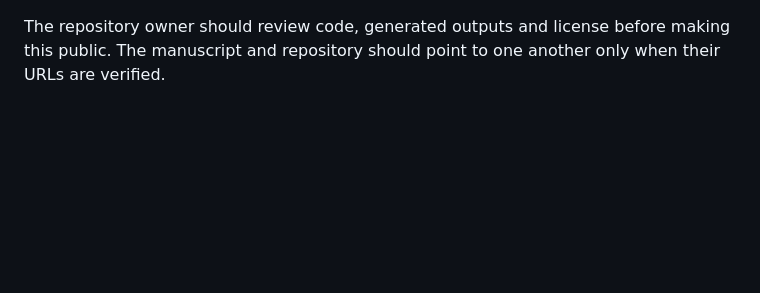
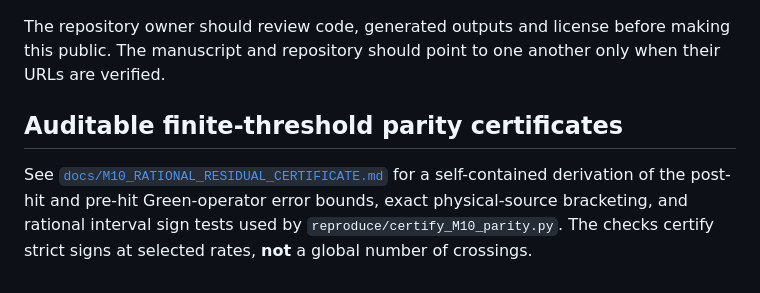
Before and after one commit to Priceeqn1/repair-filtered-mutational-histories, a Markdown page: paper-ii-driver-tunneling/README.md, the part around the change. Rendered like a GitHub page; blank space fills up the shorter version.

Commit message:
Link finite-M certification proof from Paper II README

```diff
--- a/paper-ii-driver-tunneling/README.md
+++ b/paper-ii-driver-tunneling/README.md
@@ -66,3 +66,7 @@ The figure source and verification scripts were gathered from the actual Paper I
 Publish this folder in the same repository as Paper I, but give **Paper II its own release tag and Zenodo *version DOI*** (if archiving through the linked Zenodo repository). If Zenodo connects a repository-wide concept DOI, carefully distinguish that concept DOI from a Paper-II-specific version record; don't claim the DOI is paper-specific until confirmed. Add the exact archived revision identifier to the paper's Code availability statement once released.
 
 The repository owner should review code, generated outputs and license before making this public. The manuscript and repository should point to one another only when their URLs are verified.
+
+## Auditable finite-threshold parity certificates
+
+See [`docs/M10_RATIONAL_RESIDUAL_CERTIFICATE.md`](docs/M10_RATIONAL_RESIDUAL_CERTIFICATE.md) for a self-contained derivation of the post-hit and pre-hit Green-operator error bounds, exact physical-source bracketing, and rational interval sign tests used by `reproduce/certify_M10_parity.py`. The checks certify strict signs at selected rates, **not** a global number of crossings.
```
